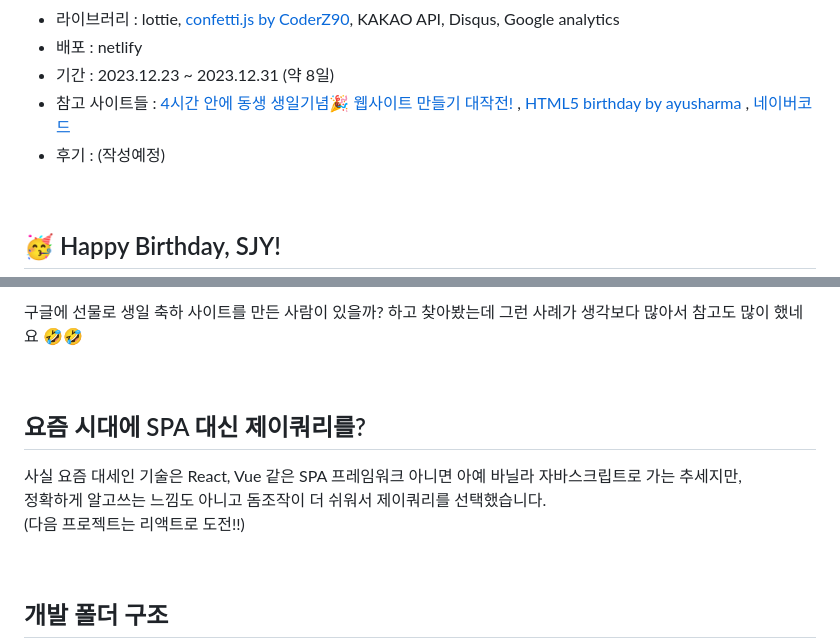
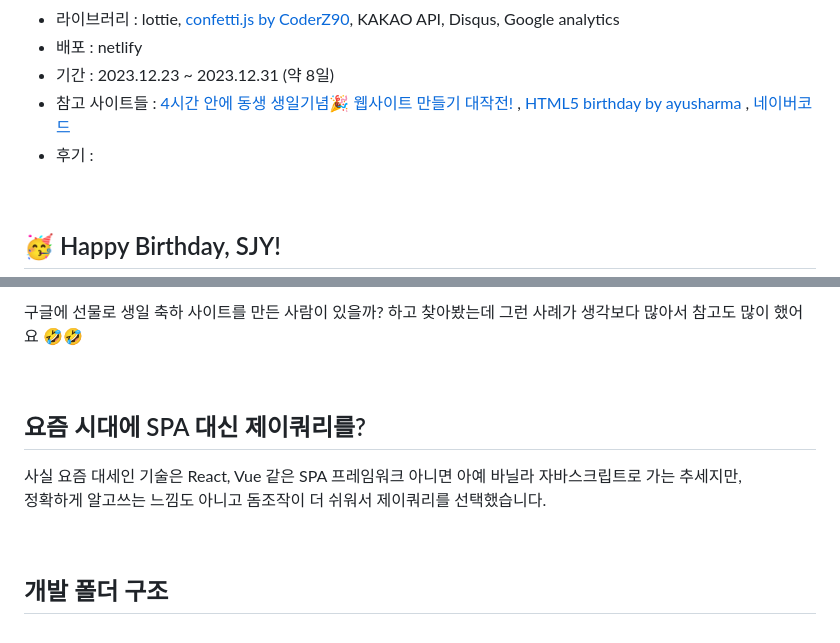
Before and after one commit to Plush777/HBD-SJY, a Markdown page: README.md, 2 parts joined by grey strips. GitHub-like rendering.

```diff
--- a/README.md
+++ b/README.md
@@ -8,7 +8,7 @@
 - 배포 : netlify
 - 기간 : 2023.12.23 ~ 2023.12.31 (약 8일)
 - 참고 사이트들 : [4시간 안에 동생 생일기념🎉 웹사이트 만들기 대작전!](https://velog.io/@yyeonggg/%EB%8F%99%EC%83%9D-%EC%83%9D%EC%9D%BC%EA%B8%B0%EB%85%90-%EB%9A%9D%EB%94%B1%EB%9A%9D%EB%94%B1-%EC%9B%B9%EC%82%AC%EC%9D%B4%ED%8A%B8-%EB%A7%8C%EB%93%A4%EA%B8%B0) , [HTML5 birthday by ayusharma](https://github.com/ayusharma/birthday) , [네이버코드](https://code.naver.com/main/)
-- 후기 : (작성예정)
+- 후기 :
 
 <br>
 
@@ -19,12 +19,11 @@
 
-구글에 선물로 생일 축하 사이트를 만든 사람이 있을까? 하고 찾아봤는데 그런 사례가 생각보다 많아서 참고도 많이 했네요 🤣🤣
+구글에 선물로 생일 축하 사이트를 만든 사람이 있을까? 하고 찾아봤는데 그런 사례가 생각보다 많아서 참고도 많이 했어요 🤣🤣
 
 <br/>
 
 ## 요즘 시대에 SPA 대신 제이쿼리를?
 사실 요즘 대세인 기술은 React, Vue 같은 SPA 프레임워크 아니면 아예 바닐라 자바스크립트로 가는 추세지만, <br/>
-정확하게 알고쓰는 느낌도 아니고 돔조작이 더 쉬워서 제이쿼리를 선택했습니다. <br/>
-(다음 프로젝트는 리액트로 도전!!)
+정확하게 알고쓰는 느낌도 아니고 돔조작이 더 쉬워서 제이쿼리를 선택했습니다.
 
 <br/>
 
```
Also changed, not shown: other parts of README.md (+1 -1 lines).
